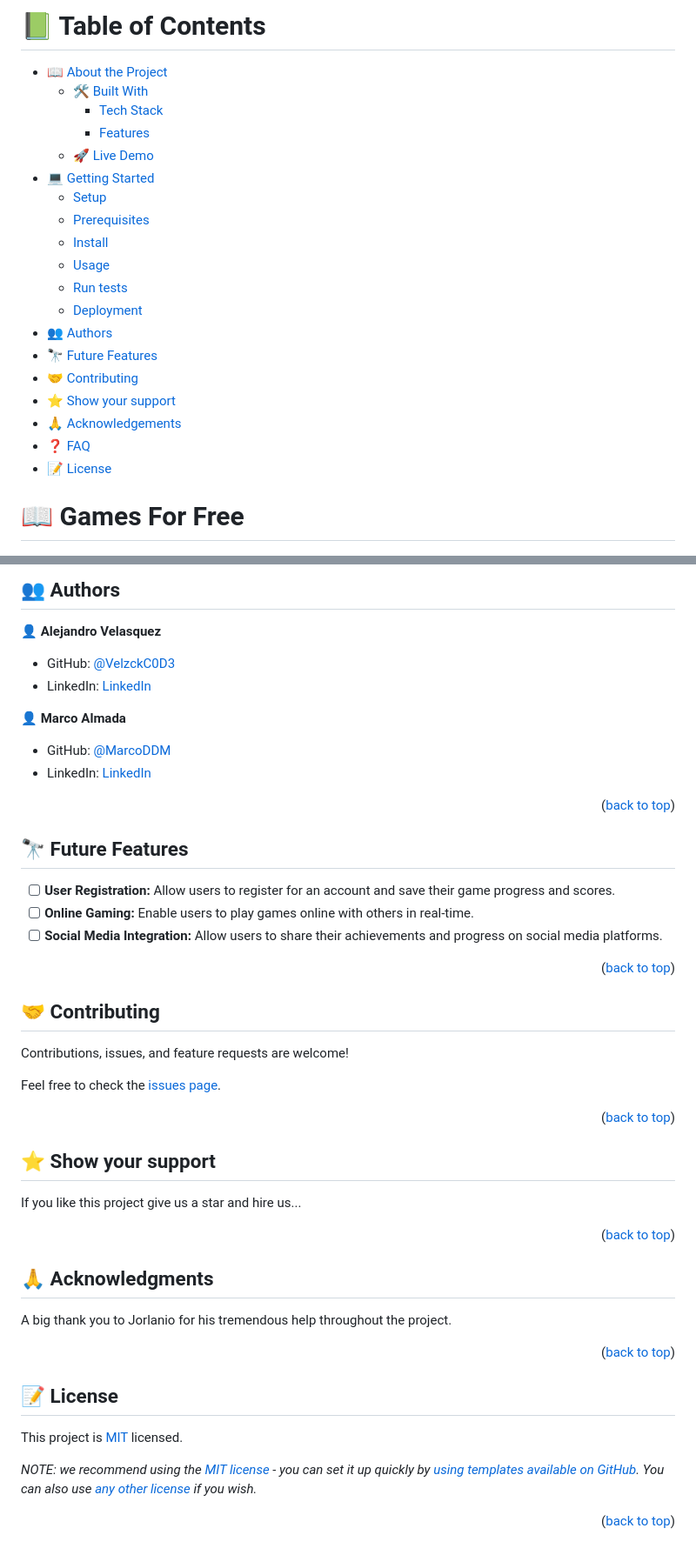
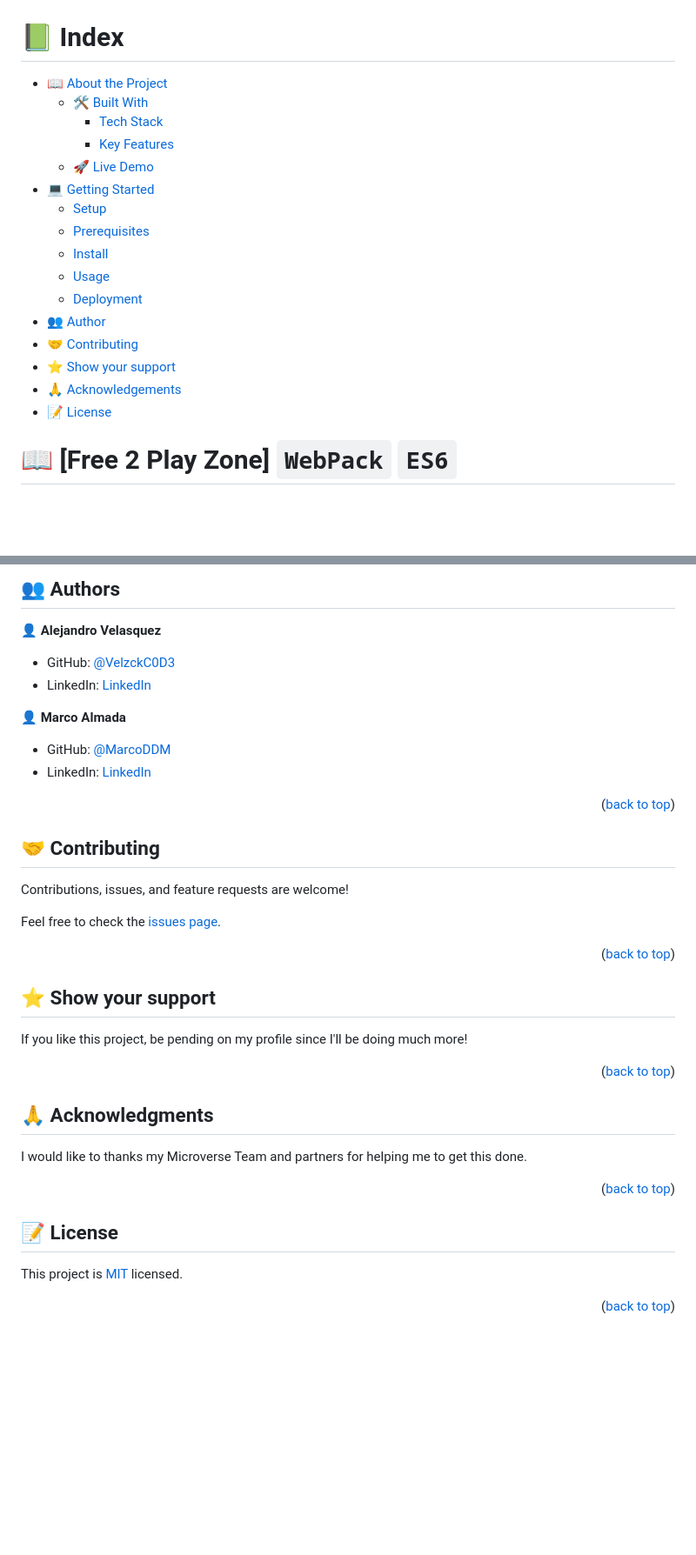
Before and after one commit to VelzckC0D3/Free_2_Playzone, a Markdown page: README.md, 2 parts joined by grey strips. Shown: that part at 87% size. Rendered like a GitHub page; blank space fills up the shorter version.

```diff
--- a/README.md
+++ b/README.md
@@ -5,32 +4,28 @@
 </div>
-
 <!-- TABLE OF CONTENTS -->
 
-# 📗 Table of Contents
+# 📗 Index
 
 - [📖 About the Project](#about-project)
   - [🛠 Built With](#built-with)
     - [Tech Stack](#tech-stack)
-    - [Features](#features)
+    - [Key Features](#key-features)
   - [🚀 Live Demo](#live-demo)
 - [💻 Getting Started](#getting-started)
   - [Setup](#setup)
   - [Prerequisites](#prerequisites)
   - [Install](#install)
   - [Usage](#usage)
-  - [Run tests](#run-tests)
-  - [Deployment](#triangular_flag_on_post-deployment)
-- [👥 Authors](#authors)
-- [🔭 Future Features](#future-features)
+  - [Deployment](#deployment)
+- [👥 Author](#author)
 - [🤝 Contributing](#contributing)
 - [⭐️ Show your support](#support)
 - [🙏 Acknowledgements](#acknowledgements)
-- [❓ FAQ](#faq)
 - [📝 License](#license)
 
 <!-- PROJECT DESCRIPTION -->
 
-# 📖 Games For Free <a name="about-project"></a>
+# 📖 [Free 2 Play Zone] `WebPack` `ES6` <a name="about-project"></a>
 
 <div align="center">
 
@@ -172,17 +147,6 @@ Example:
 
 - GitHub: [@MarcoDDM](https://github.com/MarcoDDM)
 - LinkedIn: [LinkedIn](https://linkedin.com/in/marcoalmadaar)
-
-<p align="right">(<a href="#readme-top">back to top</a>)</p>
-
-<!-- FUTURE FEATURES -->
-
-## 🔭 Future Features <a name="future-features"></a>
-
-
-- [ ] **User Registration:** Allow users to register for an account and save their game progress and scores.
-- [ ] **Online Gaming:**  Enable users to play games online with others in real-time.
-- [ ] **Social Media Integration:** Allow users to share their achievements and progress on social media platforms.
 
 <p align="right">(<a href="#readme-top">back to top</a>)</p>
 
@@ -200,15 +164,14 @@ Feel free to check the [issues page](../../issues/).
 
 ## ⭐️ Show your support <a name="support"></a>
 
-If you like this project give us a star and hire us...
+If you like this project, be pending on my profile since I'll be doing much more!
 
 <p align="right">(<a href="#readme-top">back to top</a>)</p>
 
 <!-- ACKNOWLEDGEMENTS -->
 
 ## 🙏 Acknowledgments <a name="acknowledgements"></a>
-
-A big thank you to Jorlanio for his tremendous help throughout the project.
+I would like to thanks my Microverse Team and partners for helping me to get this done.
 
 <p align="right">(<a href="#readme-top">back to top</a>)</p>
 
@@ -218,6 +181,4 @@ A big thank you to Jorlanio for his tremendous help throughout the project.
 
 This project is [MIT](./LICENSE) licensed.
 
-_NOTE: we recommend using the [MIT license](https://choosealicense.com/licenses/mit/) - you can set it up quickly by [using templates available on GitHub](https://docs.github.com/en/communities/setting-up-your-project-for-healthy-contributions/adding-a-license-to-a-repository). You can also use [any other license](https://choosealicense.com/licenses/) if you wish._
-
 <p align="right">(<a href="#readme-top">back to top</a>)</p>
```
Also changed, not shown: other parts of README.md (+38 -59 lines).
